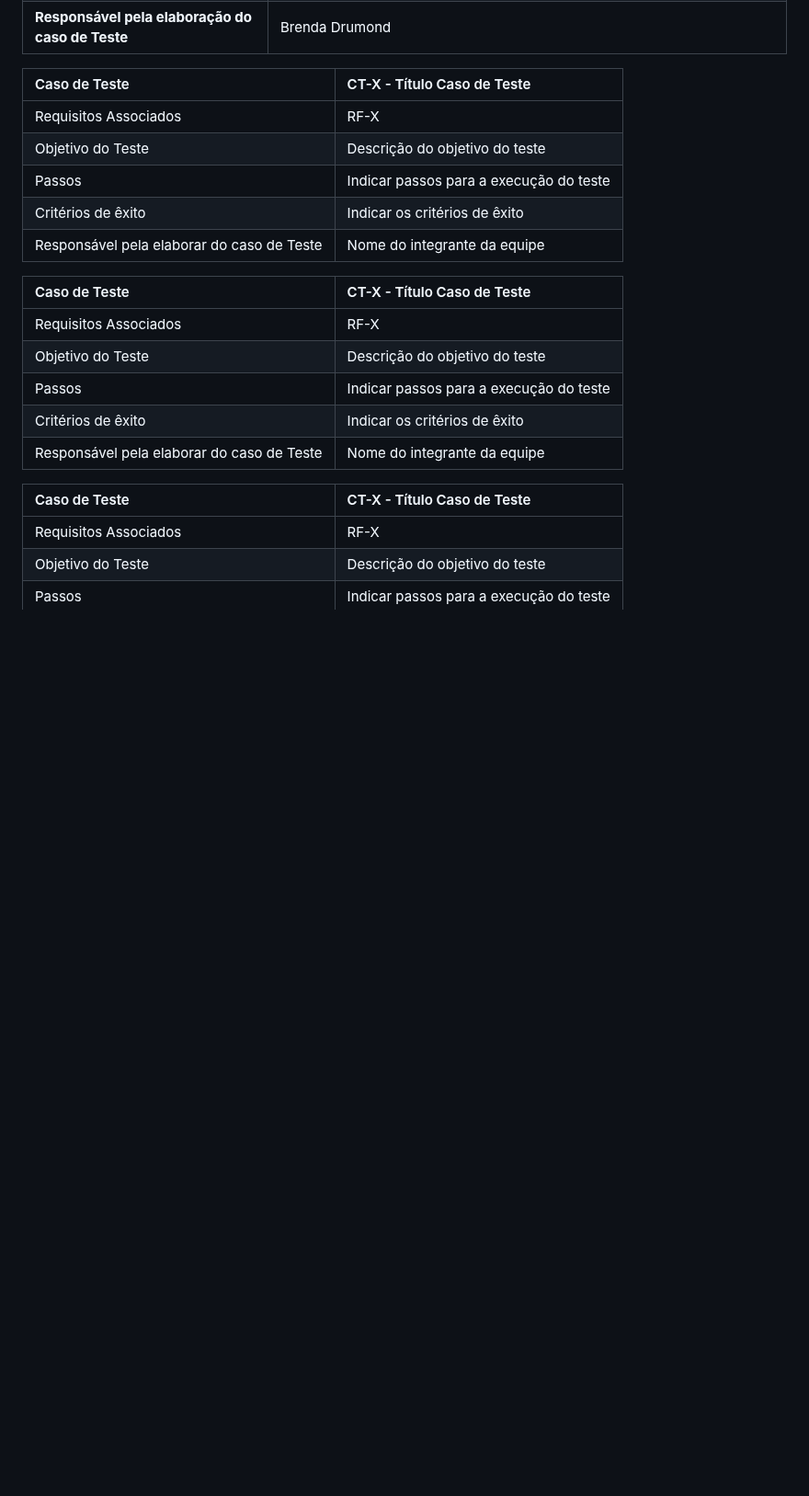
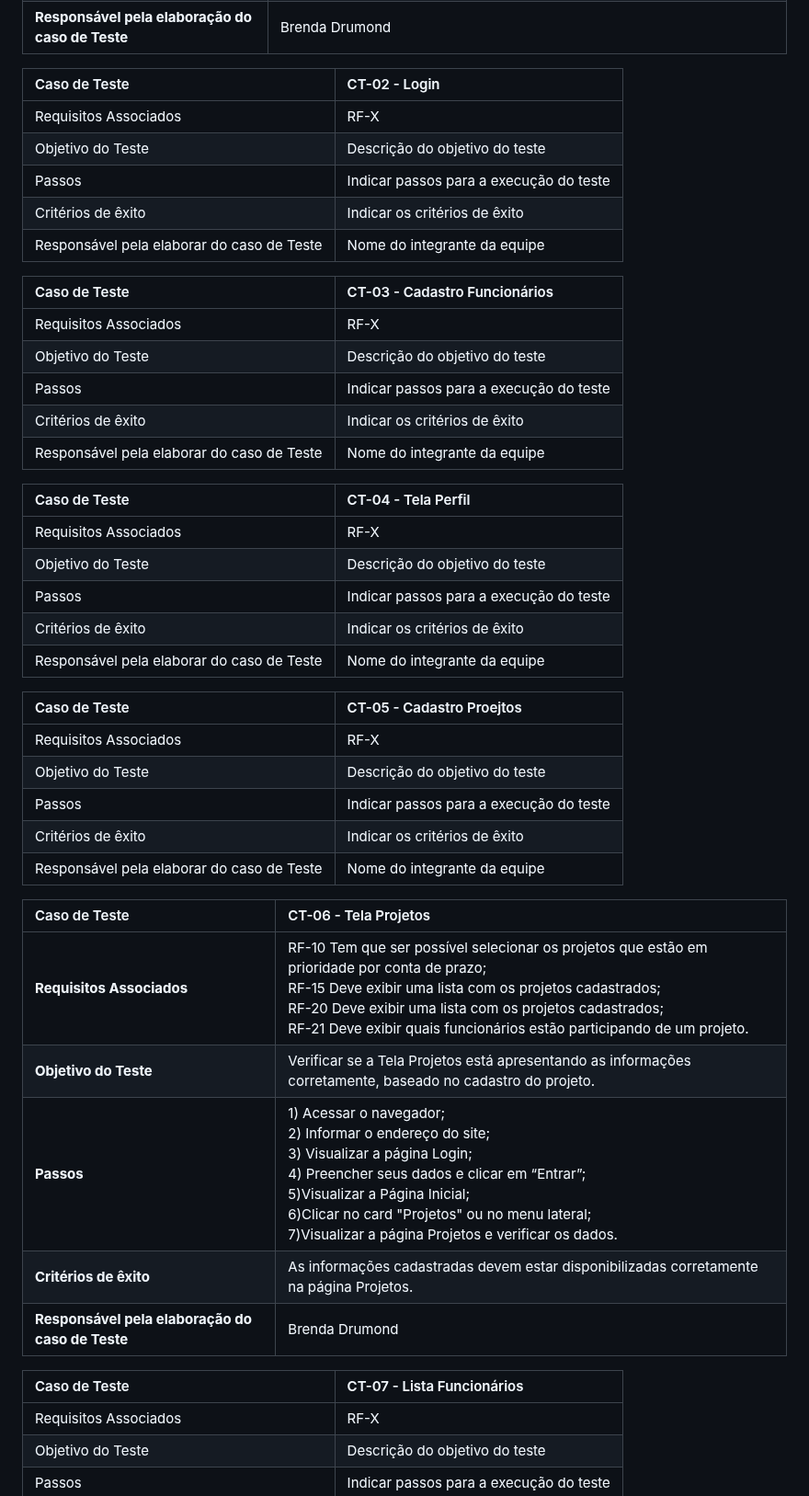
Before and after one commit to ICEI-PUC-Minas-PMV-ADS/pmv-ads-2024-1-e1-proj-web-t13-game-of-work, a Markdown page: documentos/08-Plano de Testes de Software.md, the part around the change. Shown at 92% size. Drawn GitHub-style; blank space fills up the shorter version.

Commit message:
Update 08-Plano de Testes de Software.md
Plano de testes - Estrutura

```diff
--- a/documentos/08-Plano de Testes de Software.md
+++ b/documentos/08-Plano de Testes de Software.md
@@ -17,8 +17,7 @@ Os testes funcionais a serem realizados na aplicação são descritos a seguir.
 | **Critérios de êxito** | Todos os cards da Página Inicial devem encaminhar o usuário para as páginas descritas.  |
 | **Responsável pela elaboração do caso de Teste** | Brenda Drumond |
 
-
-|Caso de Teste    | CT-X - Título Caso de Teste |
+|Caso de Teste    | CT-02 - Login |
 |:---|:---|
 | Requisitos Associados | RF-X |
 | Objetivo do Teste | Descrição do objetivo do teste |
@@ -26,7 +25,7 @@ Os testes funcionais a serem realizados na aplicação são descritos a seguir.
 | Critérios de êxito | Indicar os critérios de êxito  |
 | Responsável pela elaborar do caso de Teste | Nome do integrante da equipe |
 
-|Caso de Teste    | CT-X - Título Caso de Teste |
+|Caso de Teste    | CT-03 - Cadastro Funcionários |
 |:---|:---|
 | Requisitos Associados | RF-X |
 | Objetivo do Teste | Descrição do objetivo do teste |
@@ -34,7 +33,31 @@ Os testes funcionais a serem realizados na aplicação são descritos a seguir.
 | Critérios de êxito | Indicar os critérios de êxito  |
 | Responsável pela elaborar do caso de Teste | Nome do integrante da equipe |
 
-|Caso de Teste    | CT-X - Título Caso de Teste |
+|Caso de Teste    | CT-04 - Tela Perfil |
+|:---|:---|
+| Requisitos Associados | RF-X |
+| Objetivo do Teste | Descrição do objetivo do teste |
+| Passos | Indicar passos para a execução do teste |
+| Critérios de êxito | Indicar os critérios de êxito  |
+| Responsável pela elaborar do caso de Teste | Nome do integrante da equipe |
+
+|Caso de Teste    | CT-05 - Cadastro Proejtos |
+|:---|:---|
+| Requisitos Associados | RF-X |
+| Objetivo do Teste | Descrição do objetivo do teste |
+| Passos | Indicar passos para a execução do teste |
+| Critérios de êxito | Indicar os critérios de êxito  |
+| Responsável pela elaborar do caso de Teste | Nome do integrante da equipe |
+
+|Caso de Teste    | CT-06 - Tela Projetos |
+|:---|:---|
+| **Requisitos Associados** | RF-10 Tem que ser possível selecionar os projetos que estão em prioridade por conta de prazo;<br>RF-15 Deve exibir uma lista com os projetos cadastrados;<br>RF-20 Deve exibir uma lista com os projetos cadastrados;<br>RF-21 Deve exibir quais funcionários estão participando de um projeto.|
+| **Objetivo do Teste** | Verificar se a Tela Projetos está apresentando as informações corretamente, baseado no cadastro do projeto.|
+| **Passos** | 1) Acessar o navegador;<br>2) Informar o endereço do site;<br>3) Visualizar a página Login;<br>4) Preencher seus dados e clicar em “Entrar”;<br>5)Visualizar a Página Inicial;<br>6)Clicar no card "Projetos" ou no menu lateral;<br>7)Visualizar a página Projetos e verificar os dados.|
+| **Critérios de êxito** | As informações cadastradas devem estar disponibilizadas corretamente na página Projetos.|
+| **Responsável pela elaboração do caso de Teste** | Brenda Drumond |
+
+|Caso de Teste    | CT-07 - Lista Funcionários |
 |:---|:---|
 | Requisitos Associados | RF-X |
 | Objetivo do Teste | Descrição do objetivo do teste |
```
